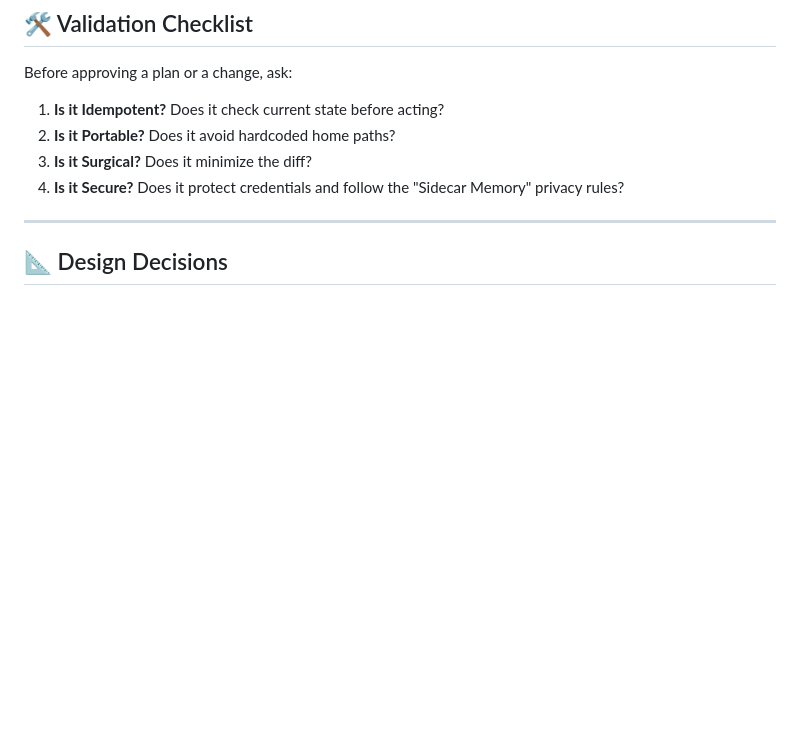
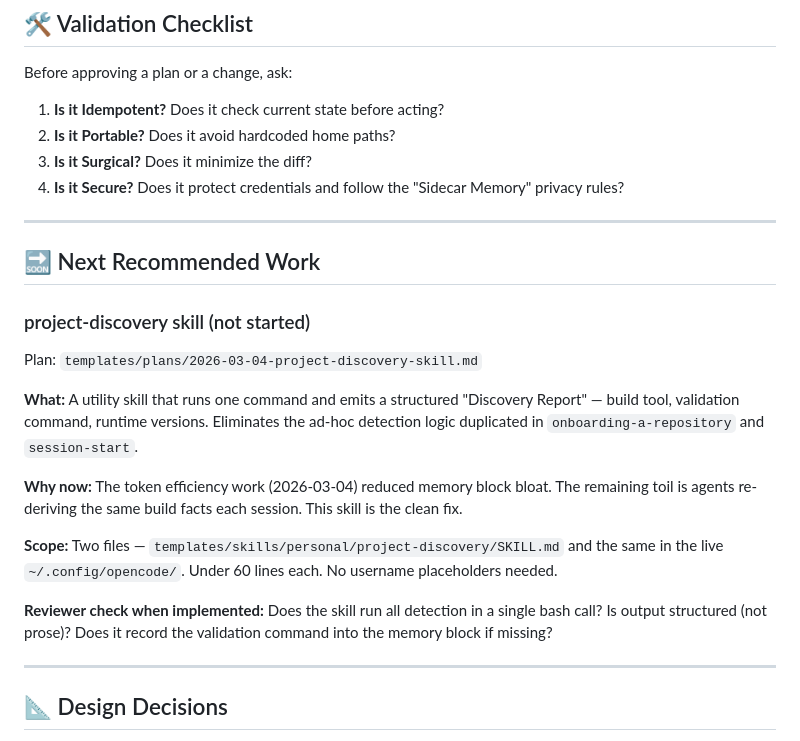
Before and after one commit to castrojo/powerlevel, a Markdown page: .gemini/GEMINI.md, the part around the change. GitHub-like rendering; blank space fills up the shorter version.

```diff
--- a/.gemini/GEMINI.md
+++ b/.gemini/GEMINI.md
@@ -21,6 +21,22 @@ Before approving a plan or a change, ask:
 2.  **Is it Portable?** Does it avoid hardcoded home paths?
 3.  **Is it Surgical?** Does it minimize the diff?
 4.  **Is it Secure?** Does it protect credentials and follow the "Sidecar Memory" privacy rules?
+
+---
+
+## 🔜 Next Recommended Work
+
+### project-discovery skill (not started)
+
+Plan: `templates/plans/2026-03-04-project-discovery-skill.md`
+
+**What:** A utility skill that runs one command and emits a structured "Discovery Report" — build tool, validation command, runtime versions. Eliminates the ad-hoc detection logic duplicated in `onboarding-a-repository` and `session-start`.
+
+**Why now:** The token efficiency work (2026-03-04) reduced memory block bloat. The remaining toil is agents re-deriving the same build facts each session. This skill is the clean fix.
+
+**Scope:** Two files — `templates/skills/personal/project-discovery/SKILL.md` and the same in the live `~/.config/opencode/`. Under 60 lines each. No username placeholders needed.
+
+**Reviewer check when implemented:** Does the skill run all detection in a single bash call? Is output structured (not prose)? Does it record the validation command into the memory block if missing?
 
 ---
 
```
Also changed, not shown: templates/plans/2026-03-04-project-discovery-skill.md (added, +66 -0 lines).
